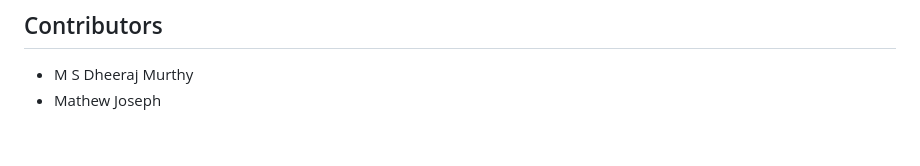
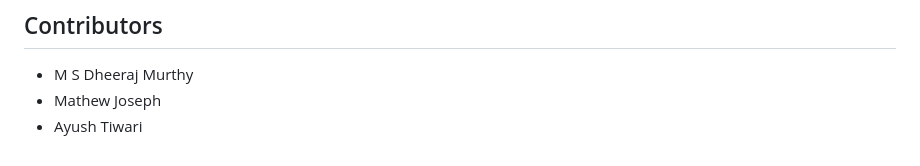
Before and after one commit to Dheeraj-Murthy/NLP_PE, a Markdown page: README.md, the part around the change. GitHub-like rendering.

```diff
--- a/README.md
+++ b/README.md
@@ -115,3 +115,4 @@ judgment before relying on it.
 
 - M S Dheeraj Murthy
 - Mathew Joseph
+- Ayush Tiwari
```
